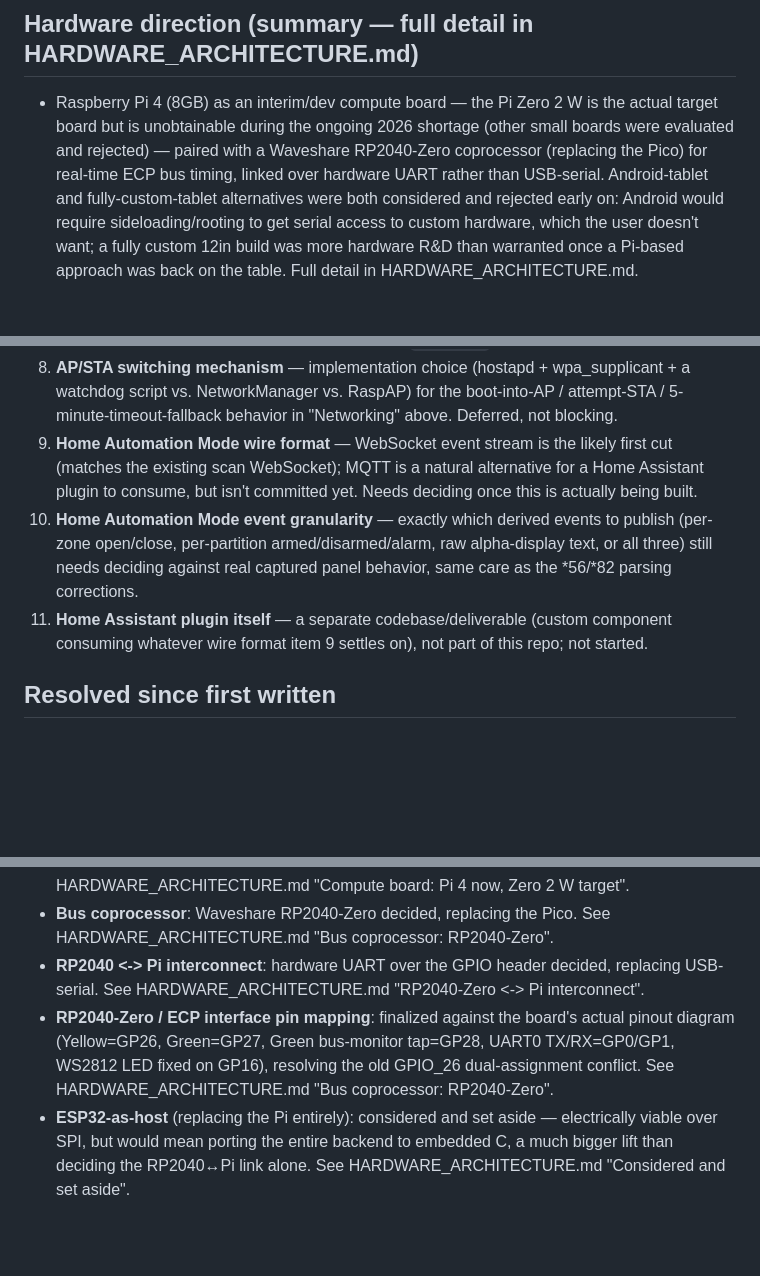
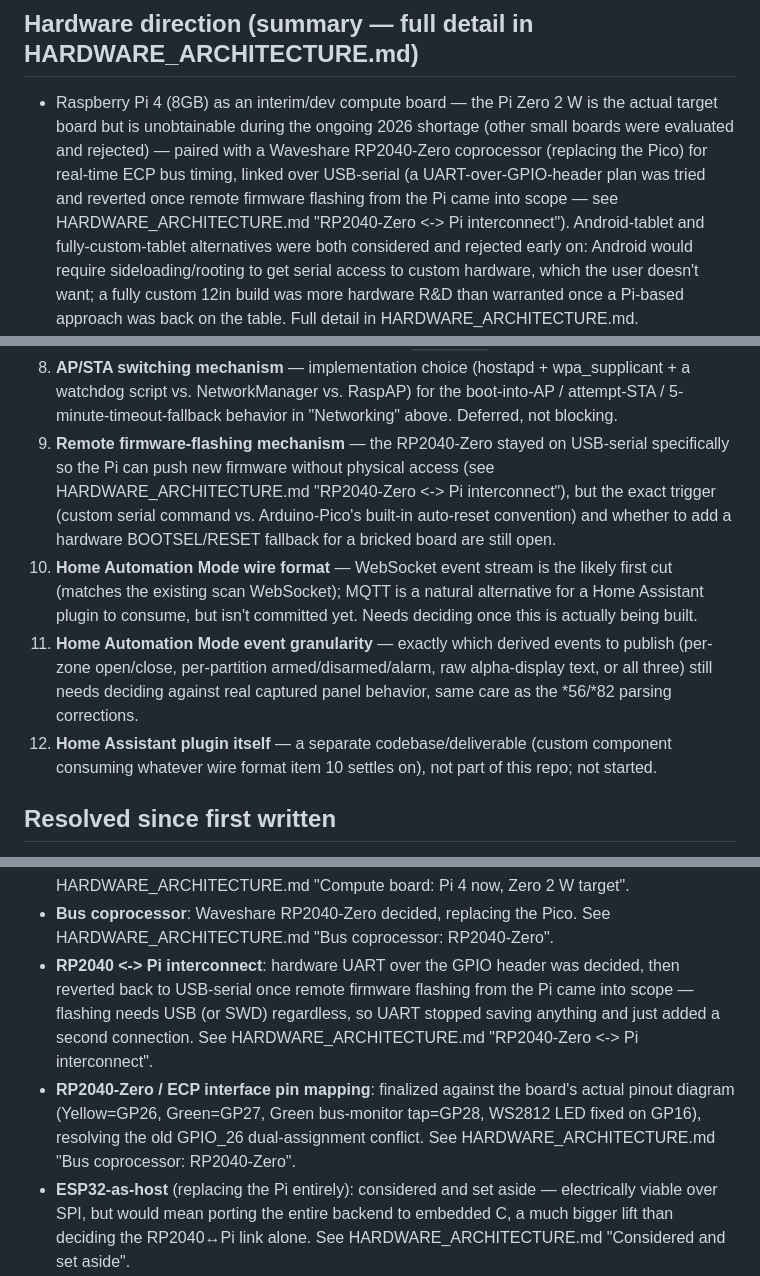
Before and after one commit to ryanpie86/VISTA-Panel-Tool, a Markdown page: CONCEPT.md, 3 parts joined by grey strips. GitHub-like rendering; blank space fills up the shorter version.

```diff
--- a/CONCEPT.md
+++ b/CONCEPT.md
@@ -33,7 +33,9 @@ separate "logger mode" device, just the same tool used differently.
   the actual target board but is unobtainable during the ongoing 2026
   shortage (other small boards were evaluated and rejected) — paired with
   a Waveshare RP2040-Zero coprocessor (replacing the Pico) for real-time
-  ECP bus timing, linked over hardware UART rather than USB-serial.
+  ECP bus timing, linked over USB-serial (a UART-over-GPIO-header plan was
+  tried and reverted once remote firmware flashing from the Pi came into
+  scope — see HARDWARE_ARCHITECTURE.md "RP2040-Zero <-> Pi interconnect").
   Android-tablet and fully-custom-tablet alternatives were both considered
   and rejected early on: Android would require sideloading/rooting to get
   serial access to custom hardware, which the user doesn't want; a fully
@@ -345,17 +347,23 @@ Carried forward from earlier discussion, still unresolved:
    wpa_supplicant + a watchdog script vs. NetworkManager vs. RaspAP) for
    the boot-into-AP / attempt-STA / 5-minute-timeout-fallback behavior in
    "Networking" above. Deferred, not blocking.
-9. **Home Automation Mode wire format** — WebSocket event stream is the
+9. **Remote firmware-flashing mechanism** — the RP2040-Zero stayed on
+   USB-serial specifically so the Pi can push new firmware without
+   physical access (see HARDWARE_ARCHITECTURE.md "RP2040-Zero <-> Pi
+   interconnect"), but the exact trigger (custom serial command vs.
+   Arduino-Pico's built-in auto-reset convention) and whether to add a
+   hardware BOOTSEL/RESET fallback for a bricked board are still open.
+10. **Home Automation Mode wire format** — WebSocket event stream is the
    likely first cut (matches the existing scan WebSocket); MQTT is a
    natural alternative for a Home Assistant plugin to consume, but isn't
    committed yet. Needs deciding once this is actually being built.
-10. **Home Automation Mode event granularity** — exactly which derived
+11. **Home Automation Mode event granularity** — exactly which derived
     events to publish (per-zone open/close, per-partition
     armed/disarmed/alarm, raw alpha-display text, or all three) still
     needs deciding against real captured panel behavior, same care as the
     *56/*82 parsing corrections.
-11. **Home Assistant plugin itself** — a separate codebase/deliverable
-    (custom component consuming whatever wire format item 9 settles on),
+12. **Home Assistant plugin itself** — a separate codebase/deliverable
+    (custom component consuming whatever wire format item 10 settles on),
     not part of this repo; not started.
 
 ## Resolved since first written
@@ -380,14 +388,16 @@ Carried forward from earlier discussion, still unresolved:
   "Compute board: Pi 4 now, Zero 2 W target".
 - **Bus coprocessor**: Waveshare RP2040-Zero decided, replacing the Pico.
   See HARDWARE_ARCHITECTURE.md "Bus coprocessor: RP2040-Zero".
-- **RP2040 <-> Pi interconnect**: hardware UART over the GPIO header
-  decided, replacing USB-serial. See HARDWARE_ARCHITECTURE.md
-  "RP2040-Zero <-> Pi interconnect".
+- **RP2040 <-> Pi interconnect**: hardware UART over the GPIO header was
+  decided, then reverted back to USB-serial once remote firmware flashing
+  from the Pi came into scope — flashing needs USB (or SWD) regardless, so
+  UART stopped saving anything and just added a second connection. See
+  HARDWARE_ARCHITECTURE.md "RP2040-Zero <-> Pi interconnect".
 - **RP2040-Zero / ECP interface pin mapping**: finalized against the
   board's actual pinout diagram (Yellow=GP26, Green=GP27, Green
-  bus-monitor tap=GP28, UART0 TX/RX=GP0/GP1, WS2812 LED fixed on GP16),
-  resolving the old GPIO_26 dual-assignment conflict. See
-  HARDWARE_ARCHITECTURE.md "Bus coprocessor: RP2040-Zero".
+  bus-monitor tap=GP28, WS2812 LED fixed on GP16), resolving the old
+  GPIO_26 dual-assignment conflict. See HARDWARE_ARCHITECTURE.md "Bus
+  coprocessor: RP2040-Zero".
 - **ESP32-as-host** (replacing the Pi entirely): considered and set
   aside — electrically viable over SPI, but would mean porting the entire
   backend to embedded C, a much bigger lift than deciding the RP2040↔Pi
```
Also changed, not shown: HARDWARE_ARCHITECTURE.md (+97 -63 lines), firmware/SERIAL_PROTOCOL.md (+6 -4 lines).
